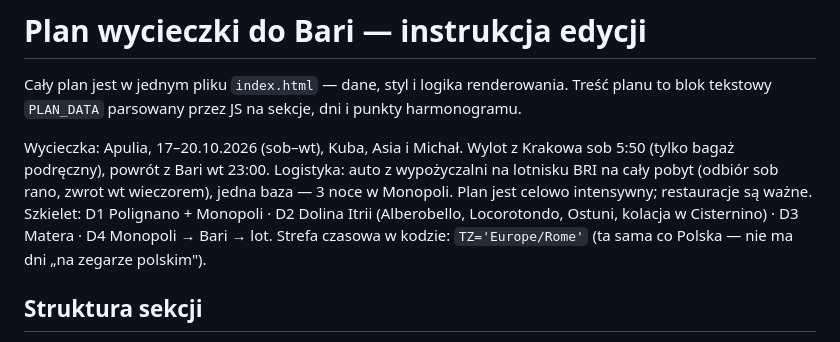
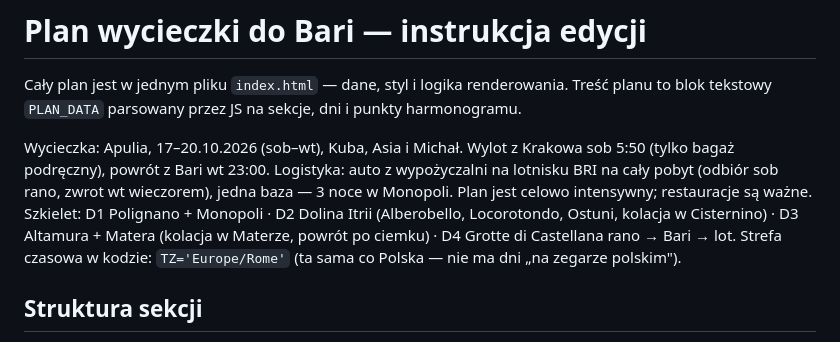
Before and after one commit to jakubkapusta/bari2026, a Markdown page: CLAUDE.md, the part around the change. Drawn GitHub-style.

Commit message:
CLAUDE.md: szkielet dni zgodny z nowym planem
Co-Authored-By: Claude Opus 5 <noreply@anthropic.com>

```diff
--- a/CLAUDE.md
+++ b/CLAUDE.md
@@ -5,7 +5,7 @@ Treść planu to blok tekstowy `PLAN_DATA` parsowany przez JS na sekcje, dni i p
 
 Wycieczka: Apulia, 17–20.10.2026 (sob–wt), Kuba, Asia i Michał. Wylot z Krakowa sob 5:50 (tylko bagaż podręczny), powrót z Bari wt 23:00.
 Logistyka: auto z wypożyczalni na lotnisku BRI na cały pobyt (odbiór sob rano, zwrot wt wieczorem), jedna baza — 3 noce w Monopoli. Plan jest celowo intensywny; restauracje są ważne.
-Szkielet: D1 Polignano + Monopoli · D2 Dolina Itrii (Alberobello, Locorotondo, Ostuni, kolacja w Cisternino) · D3 Matera · D4 Monopoli → Bari → lot.
+Szkielet: D1 Polignano + Monopoli · D2 Dolina Itrii (Alberobello, Locorotondo, Ostuni, kolacja w Cisternino) · D3 Altamura + Matera (kolacja w Materze, powrót po ciemku) · D4 Grotte di Castellana rano → Bari → lot.
 Strefa czasowa w kodzie: `TZ='Europe/Rome'` (ta sama co Polska — nie ma dni „na zegarze polskim").
 
 ## Struktura sekcji
```
